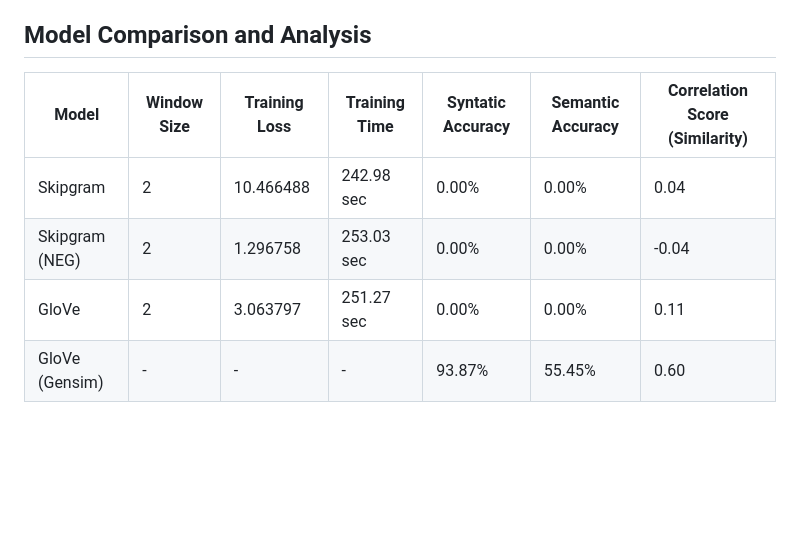
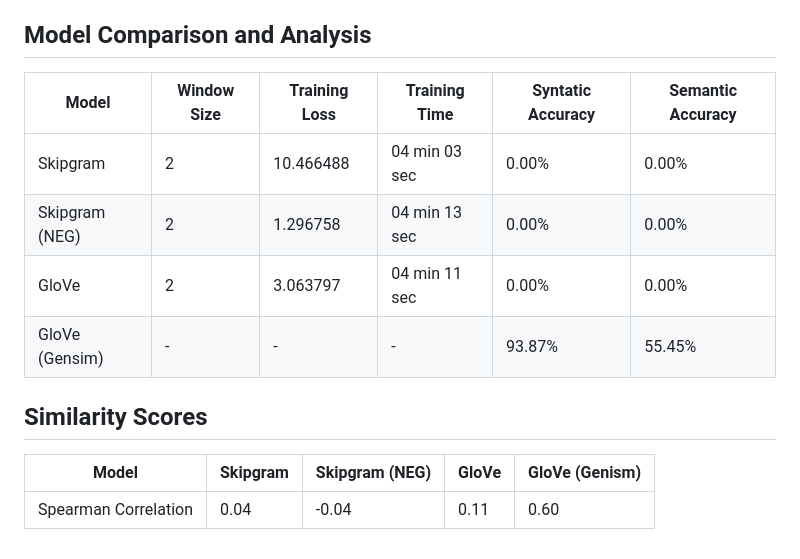
Before and after one commit to MyaMjechal/nlp-a1-thats-what-i-like, a Markdown page: README.md, the part around the change. Drawn GitHub-style; blank space fills up the shorter version.

```diff
--- a/README.md
+++ b/README.md
@@ -71,9 +71,14 @@ _Figure 1: Harry Keyword Search Result of Skipgram Model and Skipgram Negative S
 _Figure 2: Harry Keyword Search Result of GloVe Model and GloVe (Gensim) Model_
 
 ## Model Comparison and Analysis
-| Model          | Window Size | Training Loss | Training Time | Syntatic Accuracy | Semantic Accuracy | Correlation Score (Similarity) |
-|----------------|-------------|---------------|---------------|-------------------|-------------------|--------------------------------|
-| Skipgram        | 2        | 10.466488          | 242.98 sec          | 0.00%              | 0.00%              | 0.04                           |
-| Skipgram (NEG)        | 2        | 1.296758          | 253.03 sec          | 0.00%              | 0.00%              | -0.04                           |
-| GloVe        | 2        | 3.063797          | 251.27 sec          | 0.00%              | 0.00%              | 0.11                           |
-| GloVe (Gensim)        | -        | -          | -          | 93.87%              | 55.45%              | 0.60                            |
+| Model          | Window Size | Training Loss | Training Time | Syntatic Accuracy | Semantic Accuracy |
+|----------------|-------------|---------------|---------------|-------------------|-------------------|
+| Skipgram        | 2        | 10.466488          | 04 min 03 sec          | 0.00%              | 0.00%              |
+| Skipgram (NEG)        | 2        | 1.296758          | 04 min 13 sec          | 0.00%              | 0.00%              |
+| GloVe        | 2        | 3.063797          | 04 min 11 sec          | 0.00%              | 0.00%              |
+| GloVe (Gensim)        | -        | -          | -          | 93.87%              | 55.45%              |
+
+## Similarity Scores
+| Model          | Skipgram | Skipgram (NEG) | GloVe | GloVe (Genism) |
+|----------------|-------------|---------------|---------------|-------------------|
+| Spearman Correlation        | 0.04        | -0.04          | 0.11          | 0.60              |
```
